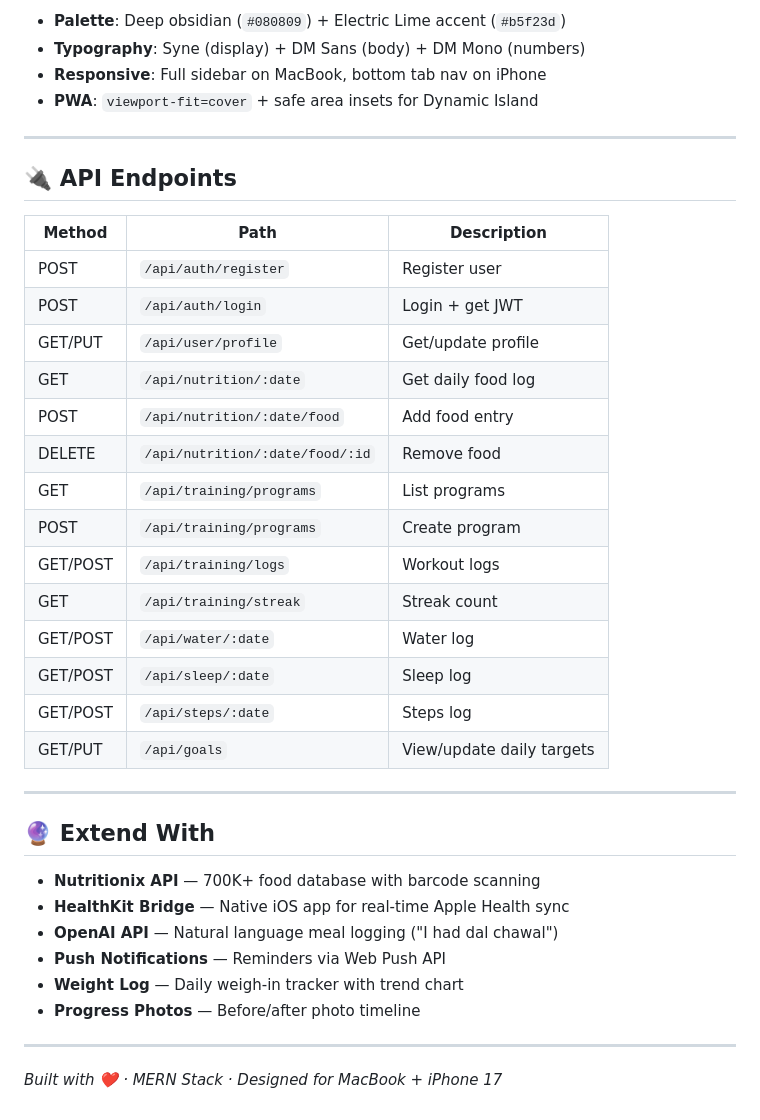
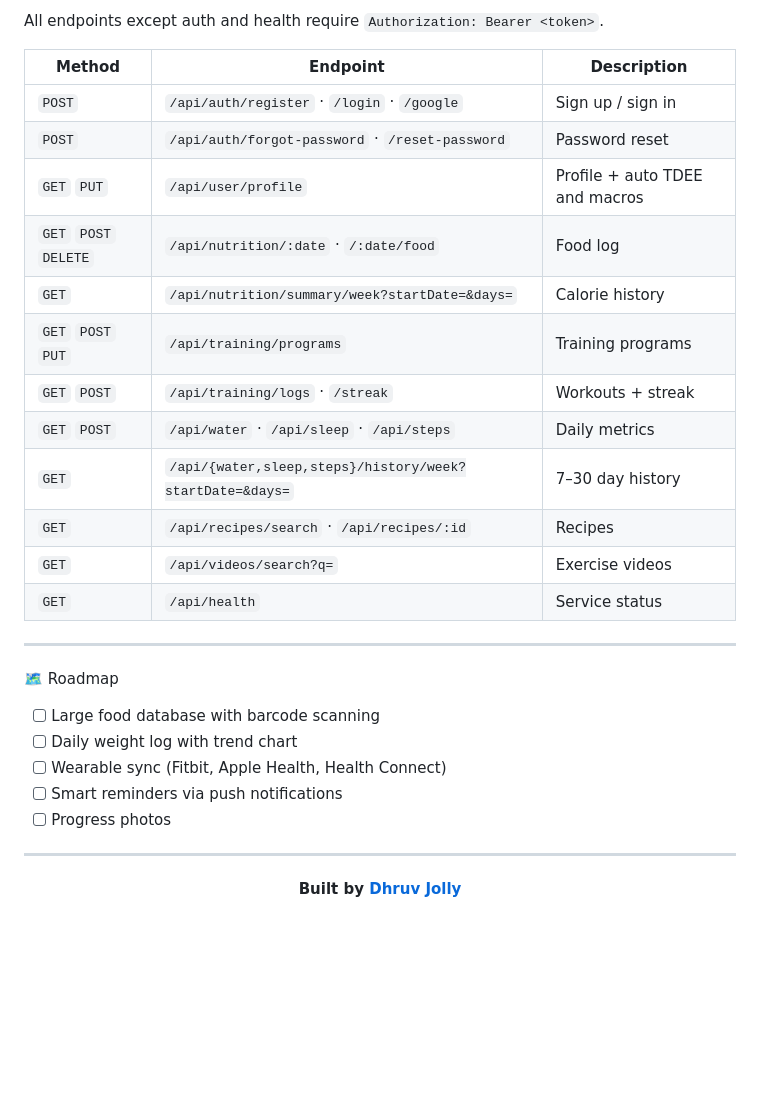
Before and after one commit to dhruvJolly-3/fitpulse, a Markdown page: README.md, the part around one of its changes. Drawn GitHub-style; blank space fills up the shorter version.

Commit message:
README
Updated README to enhance app description, features, and setup instructions.

```diff
--- a/README.md
+++ b/README.md
@@ -159,41 +176,35 @@ fitpulse/
 
-- **Palette**: Deep obsidian (`#080809`) + Electric Lime accent (`#b5f23d`)
-- **Typography**: Syne (display) + DM Sans (body) + DM Mono (numbers)
-- **Responsive**: Full sidebar on MacBook, bottom tab nav on iPhone
-- **PWA**: `viewport-fit=cover` + safe area insets for Dynamic Island
+All endpoints except auth and health require `Authorization: Bearer <token>`.
+
+| Method | Endpoint | Description |
+|---|---|---|
+| `POST` | `/api/auth/register` · `/login` · `/google` | Sign up / sign in |
+| `POST` | `/api/auth/forgot-password` · `/reset-password` | Password reset |
+| `GET` `PUT` | `/api/user/profile` | Profile + auto TDEE and macros |
+| `GET` `POST` `DELETE` | `/api/nutrition/:date` · `/:date/food` | Food log |
+| `GET` | `/api/nutrition/summary/week?startDate=&days=` | Calorie history |
+| `GET` `POST` `PUT` | `/api/training/programs` | Training programs |
+| `GET` `POST` | `/api/training/logs` · `/streak` | Workouts + streak |
+| `GET` `POST` | `/api/water` · `/api/sleep` · `/api/steps` | Daily metrics |
+| `GET` | `/api/{water,sleep,steps}/history/week?startDate=&days=` | 7–30 day history |
+| `GET` | `/api/recipes/search` · `/api/recipes/:id` | Recipes |
+| `GET` | `/api/videos/search?q=` | Exercise videos |
+| `GET` | `/api/health` | Service status |
 
 ---
 
-## 🔌 API Endpoints
+ 🗺 Roadmap
 
-| Method | Path | Description |
-|--------|------|-------------|
-| POST | `/api/auth/register` | Register user |
-| POST | `/api/auth/login` | Login + get JWT |
-| GET/PUT | `/api/user/profile` | Get/update profile |
-| GET | `/api/nutrition/:date` | Get daily food log |
-| POST | `/api/nutrition/:date/food` | Add food entry |
-| DELETE | `/api/nutrition/:date/food/:id` | Remove food |
-| GET | `/api/training/programs` | List programs |
-| POST | `/api/training/programs` | Create program |
-| GET/POST | `/api/training/logs` | Workout logs |
-| GET | `/api/training/streak` | Streak count |
-| GET/POST | `/api/water/:date` | Water log |
-| GET/POST | `/api/sleep/:date` | Sleep log |
-| GET/POST | `/api/steps/:date` | Steps log |
-| GET/PUT | `/api/goals` | View/update daily targets |
+- [ ] Large food database with barcode scanning
+- [ ] Daily weight log with trend chart
+- [ ] Wearable sync (Fitbit, Apple Health, Health Connect)
+- [ ] Smart reminders via push notifications
+- [ ] Progress photos
 
 ---
 
-## 🔮 Extend With
+<div align="center">
 
-- **Nutritionix API** — 700K+ food database with barcode scanning
-- **HealthKit Bridge** — Native iOS app for real-time Apple Health sync
-- **OpenAI API** — Natural language meal logging ("I had dal chawal")
-- **Push Notifications** — Reminders via Web Push API
-- **Weight Log** — Daily weigh-in tracker with trend chart
-- **Progress Photos** — Before/after photo timeline
+**Built by [Dhruv Jolly](https://github.com/dhruvJolly-3)**
 
----
-
-*Built with ❤️ · MERN Stack · Designed for MacBook + iPhone 17*
+</div>
```
Also changed, not shown: other parts of README.md (+142 -125 lines).
